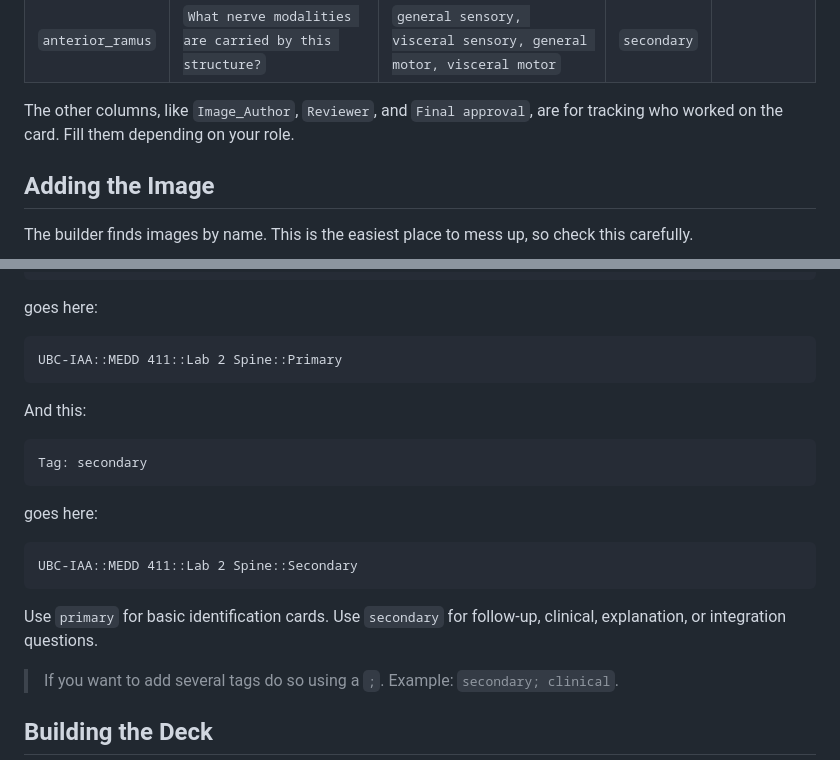
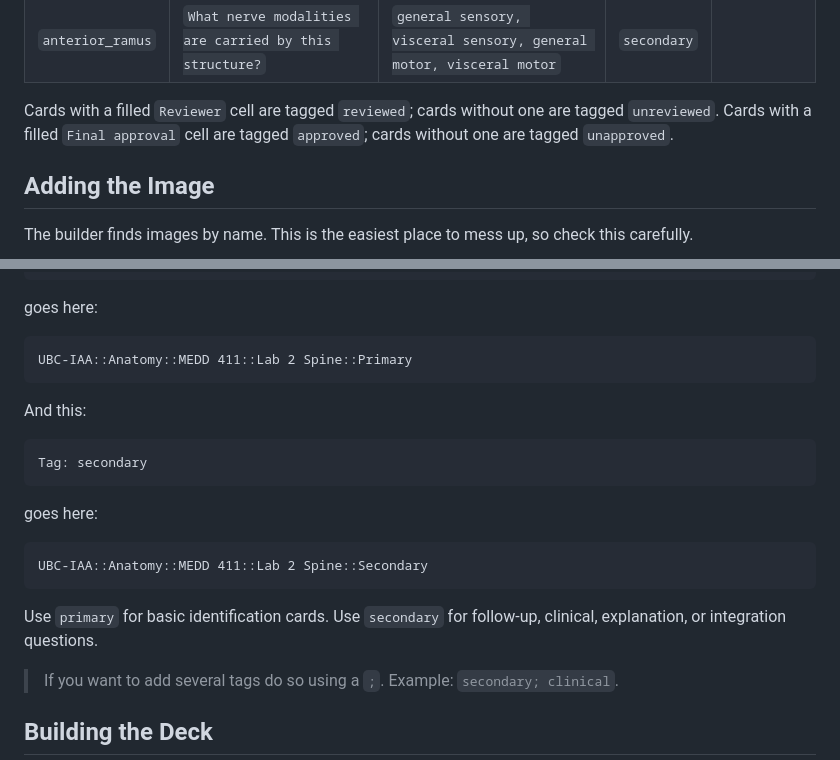
Before and after one commit to ArvinZaker/UBC_IAA, a Markdown page: CONTRIBUTING.md, 2 parts joined by grey strips. GitHub-like rendering.

````diff
--- a/CONTRIBUTING.md
+++ b/CONTRIBUTING.md
@@ -57,8 +57,9 @@ Example:
 | `anterior_ramus` | `Identify` | `anterior ramus` | `primary` | |
 | `anterior_ramus` | `What nerve modalities are carried by this structure?` | `general sensory, visceral sensory, general motor, visceral motor` | `secondary` | |
 
-The other columns, like `Image_Author`, `Reviewer`, and `Final approval`, are
-for tracking who worked on the card. Fill them depending on your role.
+Cards with a filled `Reviewer` cell are tagged `reviewed`; cards without one
+are tagged `unreviewed`. Cards with a filled `Final approval` cell are tagged
+`approved`; cards without one are tagged `unapproved`.
 
 ## Adding the Image
 
@@ -142,7 +143,7 @@ Tag: primary
 goes here:
 
 ```text
-UBC-IAA::MEDD 411::Lab 2 Spine::Primary
+UBC-IAA::Anatomy::MEDD 411::Lab 2 Spine::Primary
 ```
 
 And this:
@@ -154,11 +155,12 @@ Tag: secondary
 goes here:
 
 ```text
-UBC-IAA::MEDD 411::Lab 2 Spine::Secondary
+UBC-IAA::Anatomy::MEDD 411::Lab 2 Spine::Secondary
 ```
 
 Use `primary` for basic identification cards. Use `secondary` for follow-up,
 clinical, explanation, or integration questions.
+
 
 > If you want to add several tags do so using a `;`. Example: `secondary; clinical`.
 
````
Also changed, not shown: README.md (+90 -19 lines), project_status.png (added), 8 other files.
